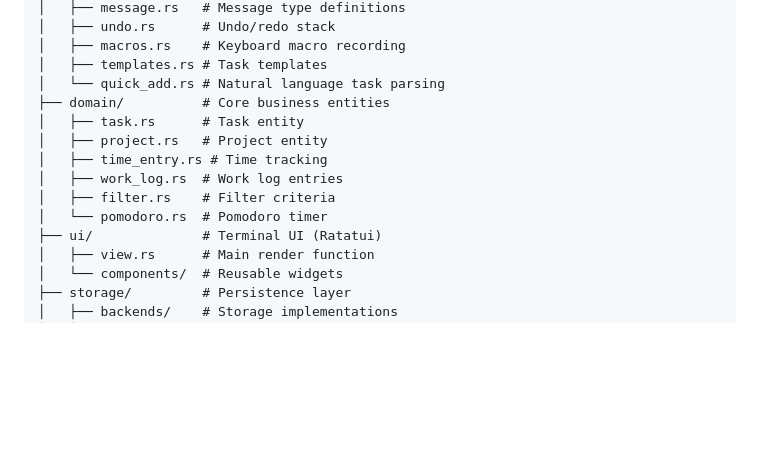
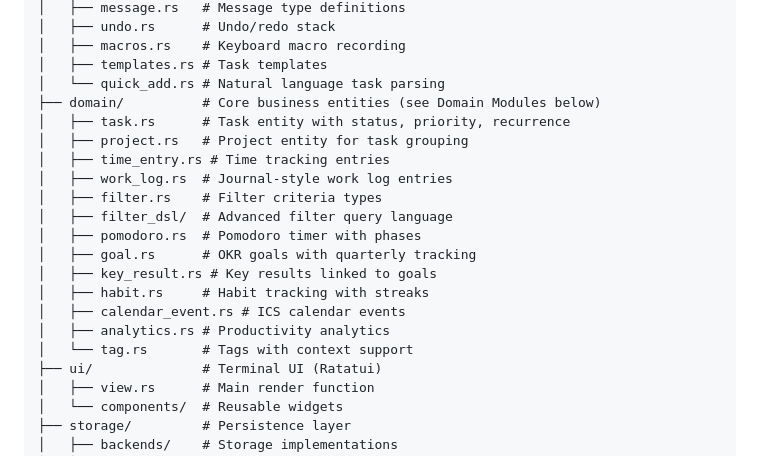
Before and after one commit to TheWylieStCoyote/TaskFlow, a Markdown page: ARCHITECTURE.md, the part around one of its changes. GitHub-like rendering; blank space fills up the shorter version.

```diff
--- a/ARCHITECTURE.md
+++ b/ARCHITECTURE.md
@@ -32,13 +32,20 @@ src/
 │   ├── macros.rs    # Keyboard macro recording
 │   ├── templates.rs # Task templates
 │   └── quick_add.rs # Natural language task parsing
-├── domain/          # Core business entities
-│   ├── task.rs      # Task entity
-│   ├── project.rs   # Project entity
-│   ├── time_entry.rs # Time tracking
-│   ├── work_log.rs  # Work log entries
-│   ├── filter.rs    # Filter criteria
-│   └── pomodoro.rs  # Pomodoro timer
+├── domain/          # Core business entities (see Domain Modules below)
+│   ├── task.rs      # Task entity with status, priority, recurrence
+│   ├── project.rs   # Project entity for task grouping
+│   ├── time_entry.rs # Time tracking entries
+│   ├── work_log.rs  # Journal-style work log entries
+│   ├── filter.rs    # Filter criteria types
+│   ├── filter_dsl/  # Advanced filter query language
+│   ├── pomodoro.rs  # Pomodoro timer with phases
+│   ├── goal.rs      # OKR goals with quarterly tracking
+│   ├── key_result.rs # Key results linked to goals
+│   ├── habit.rs     # Habit tracking with streaks
+│   ├── calendar_event.rs # ICS calendar events
+│   ├── analytics.rs # Productivity analytics
+│   └── tag.rs       # Tags with context support
 ├── ui/              # Terminal UI (Ratatui)
 │   ├── view.rs      # Main render function
 │   └── components/  # Reusable widgets
```
Also changed, not shown: other parts of ARCHITECTURE.md (+25 -0 lines), CHANGELOG.md (+7 -0 lines).
